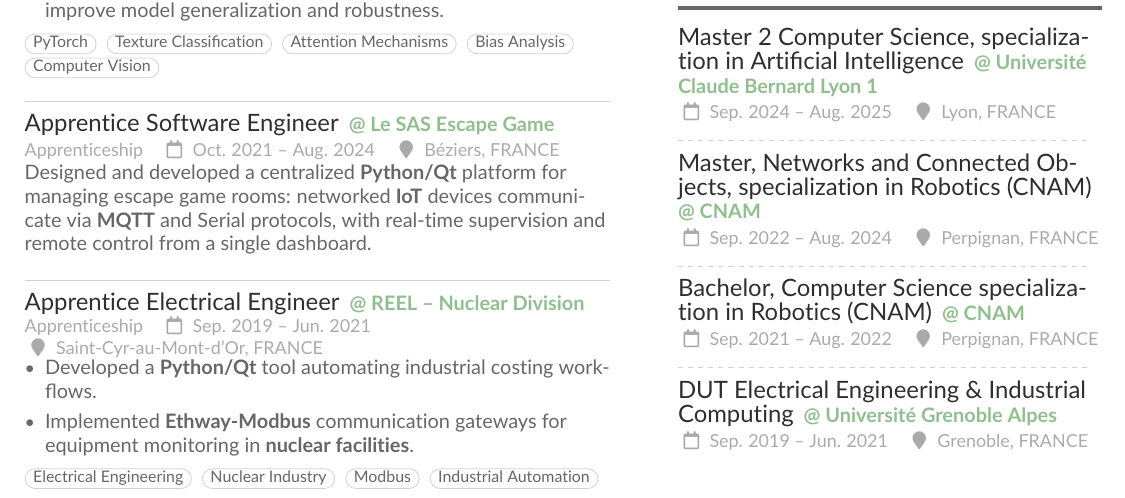
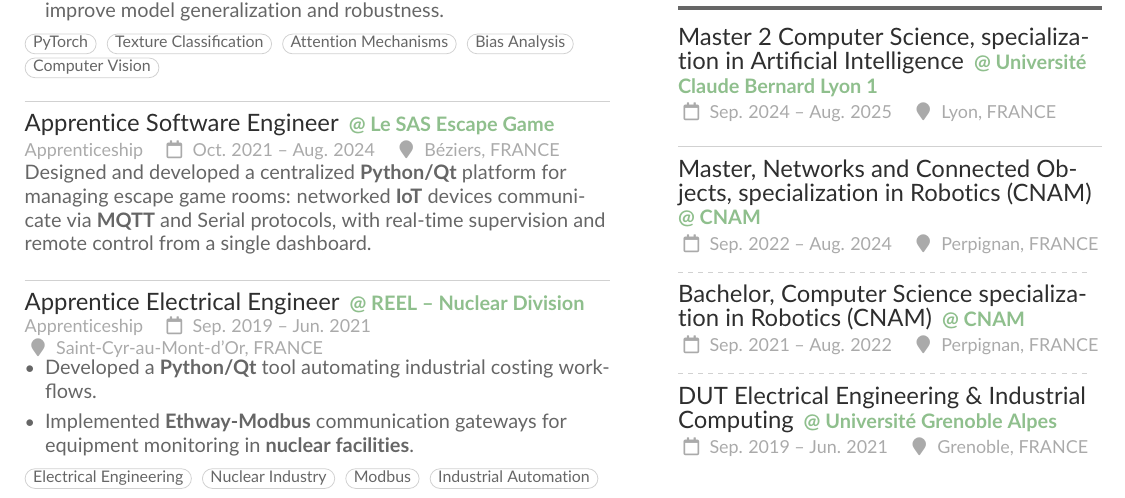
Before and after one commit to axel-colm/curriculum-vitae, a LaTeX CV (cv/main.tex): part of page 1 of 2, cut so that both start at the same text. Compiled offline with pdfLaTeX.

Commit message:
fix: add spacing between project blocks, fix \dividerw typo
Blank lines between \divider and \input prevent block overlap in CI build.
Also fix \dividerw → \divider typo and use \cvdivider in education section.

Co-Authored-By: Claude Sonnet 4.6 <noreply@anthropic.com>

```diff
--- a/cv/main.tex
+++ b/cv/main.tex
@@ -149,7 +149,7 @@
 
 \input{education/master2-ai-lyon1.tex}
 
-\divider
+\cvdivider
 
 \input{education/master-robotics-cnam.tex}
 
```
Also changed, not shown: cv/main.tex (10 more changed lines).
